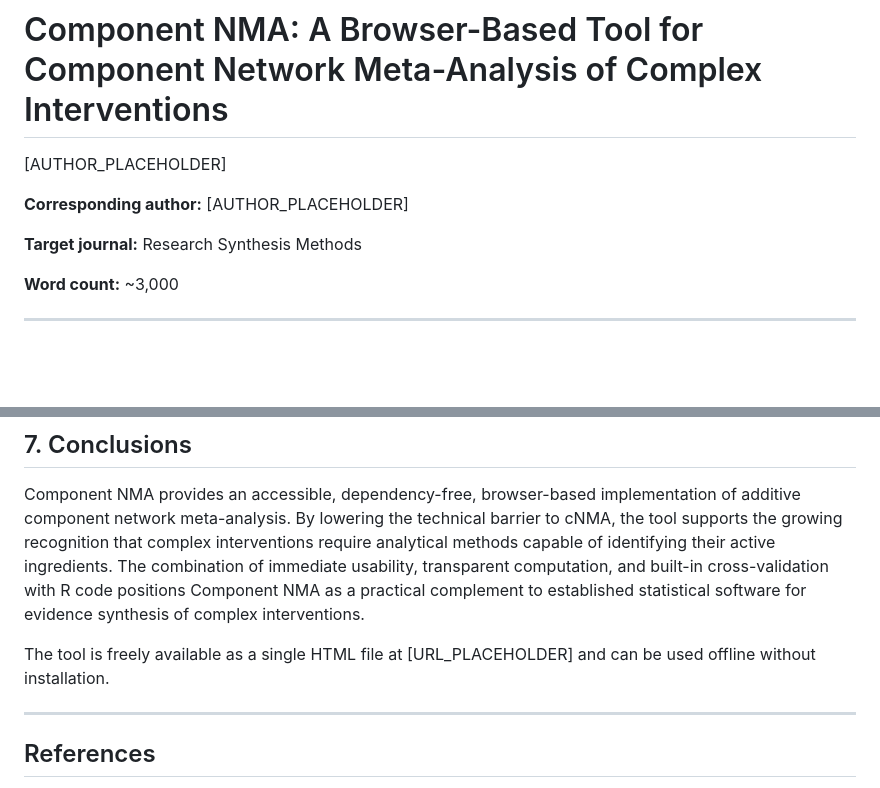
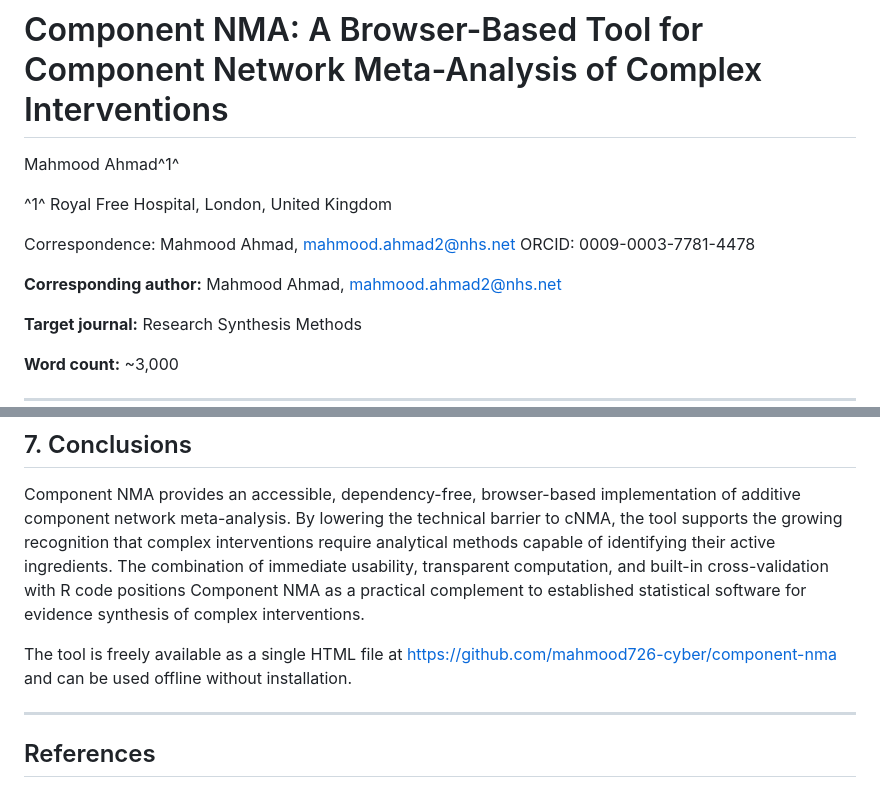
Before and after one commit to mahmood726-cyber/component-nma, a Markdown page: paper/manuscript.md, 2 parts joined by grey strips. Drawn GitHub-style; blank space fills up the shorter version.

```diff
--- a/paper/manuscript.md
+++ b/paper/manuscript.md
@@ -1,8 +1,13 @@
 # Component NMA: A Browser-Based Tool for Component Network Meta-Analysis of Complex Interventions
 
-[AUTHOR_PLACEHOLDER]
+Mahmood Ahmad^1^
 
-**Corresponding author:** [AUTHOR_PLACEHOLDER]
+^1^ Royal Free Hospital, London, United Kingdom
+
+Correspondence: Mahmood Ahmad, mahmood.ahmad2@nhs.net
+ORCID: 0009-0003-7781-4478
+
+**Corresponding author:** Mahmood Ahmad, mahmood.ahmad2@nhs.net
 
 **Target journal:** Research Synthesis Methods
 
@@ -197,7 +202,7 @@ Planned extensions include: (a) interaction terms for selected component pairs,
 
 Component NMA provides an accessible, dependency-free, browser-based implementation of additive component network meta-analysis. By lowering the technical barrier to cNMA, the tool supports the growing recognition that complex interventions require analytical methods capable of identifying their active ingredients. The combination of immediate usability, transparent computation, and built-in cross-validation with R code positions Component NMA as a practical complement to established statistical software for evidence synthesis of complex interventions.
 
-The tool is freely available as a single HTML file at [URL_PLACEHOLDER] and can be used offline without installation.
+The tool is freely available as a single HTML file at https://github.com/mahmood726-cyber/component-nma and can be used offline without installation.
 
 ---
 
```
Also changed, not shown: paper/component_nma_f1000.md (added, +85 -0 lines), paper/cover_letter_rsm.md (added, +16 -0 lines).
